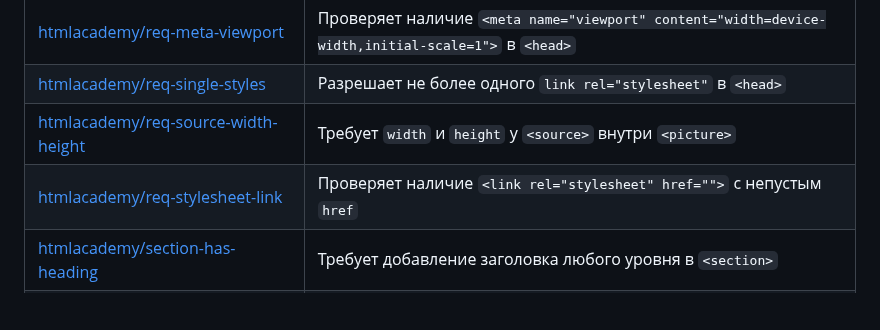
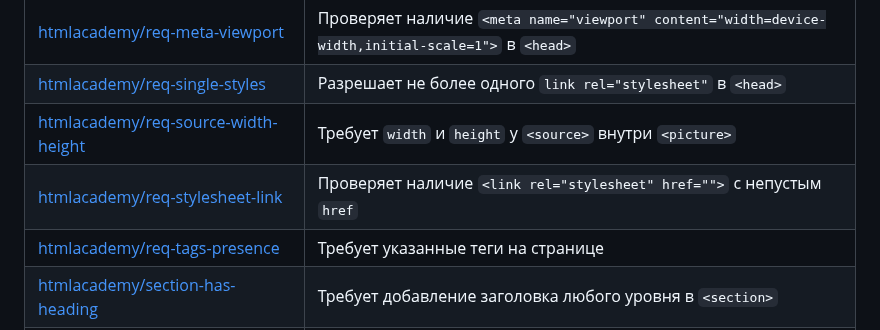
Before and after one commit to htmlacademy/linthtml-rules-htmlacademy, a Markdown page: docs/list-of-rules.md, the part around the change. Drawn GitHub-style; blank space fills up the shorter version.

Commit message:
Adds a rule to the general list

```diff
--- a/docs/list-of-rules.md
+++ b/docs/list-of-rules.md
@@ -24,8 +24,9 @@
 | [htmlacademy/req-mailto](../rules/req-mailto/README.md)                             | Требует `mailto:` для ссылок c email-текстом                                                       |
 | [htmlacademy/req-meta-viewport](../rules/req-meta-viewport/README.md)               | Проверяет наличие `<meta name="viewport" content="width=device-width,initial-scale=1">` в `<head>` |
 | [htmlacademy/req-single-styles](../rules/req-single-styles/README.md)               | Разрешает не более одного `link rel="stylesheet"` в `<head>`                                       |
-| [htmlacademy/req-source-width-height](../rules/req-source-width-height/README.md)               | Требует `width` и `height` у `<source>` внутри `<picture>`                                          |
+| [htmlacademy/req-source-width-height](../rules/req-source-width-height/README.md)               | Требует `width` и `height` у `<source>` внутри `<picture>`                                         |
 | [htmlacademy/req-stylesheet-link](../rules/req-stylesheet-link/README.md)           | Проверяет наличие `<link rel="stylesheet" href="">` с непустым `href`                              |
+| [htmlacademy/req-tags-presence](../rules/req-tags-presence/README.md)           | Требует указанные теги на странице                                                                 |
 | [htmlacademy/section-has-heading](../rules/section-has-heading/README.md)           | Требует добавление заголовка любого уровня в `<section>`                                           |
 | [htmlacademy/space-between-comments](../rules/space-between-comments/README.md)     | Проверят пробелы у комментария `<!-- Это комментарий -->`                                          |
 | [htmlacademy/tag-forbid-attr](../rules/tag-forbid-attr/README.md)                   | Указанные атрибуты должны отсутствовать в указанном теге                                           |
```
